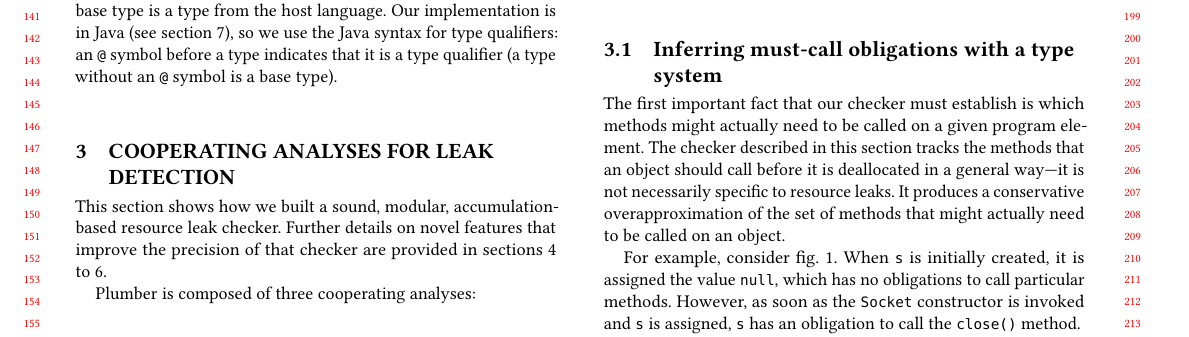
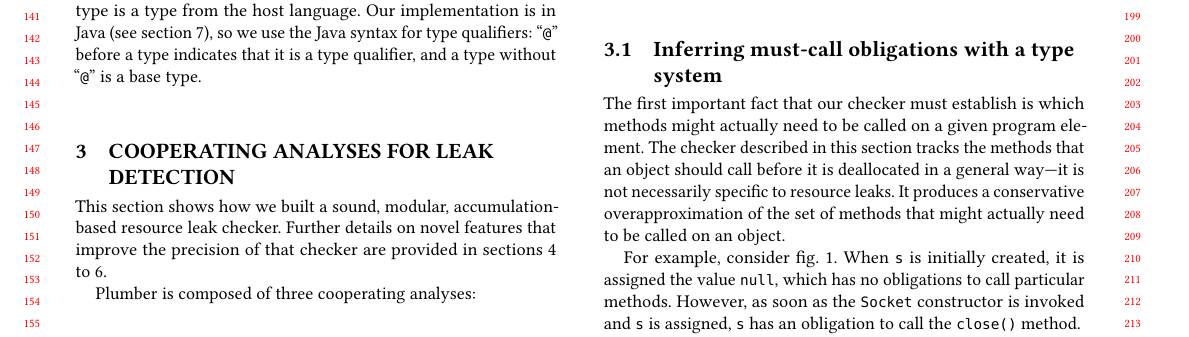
Before and after one commit to skehrli/rlc-for-collections-paper, a LaTeX paper (resource-leak.tex, which reads types.tex): part of page 2 of 11, cut so that both start at the same text. Compiled offline with pdfLaTeX.

Commit message:
Edits in section 2

```diff
--- a/types.tex
+++ b/types.tex
@@ -9,8 +9,8 @@ a \emph{type qualifier} and a base type. The type qualifier is the
 part of the type that is unique to the pluggable type system; the base
 type is a type from the host language. Our implementation is in Java
 (see \cref{sec:implementation}), so we use the Java syntax for type
-qualifiers: an \<@> symbol before a type indicates that it is a type
-qualifier (a type without an \<@> symbol is a base type).
+qualifiers: ``\<@>'' before a type indicates that it is a type
+qualifier, and a type without ``\<@>'' is a base type.
 
 % the technical sections about the core accumulation systems: called methods,
 % must-call, and the must call invoked worklist algorithm.
```
Also changed, not shown: types.tex (2 more changed lines).
